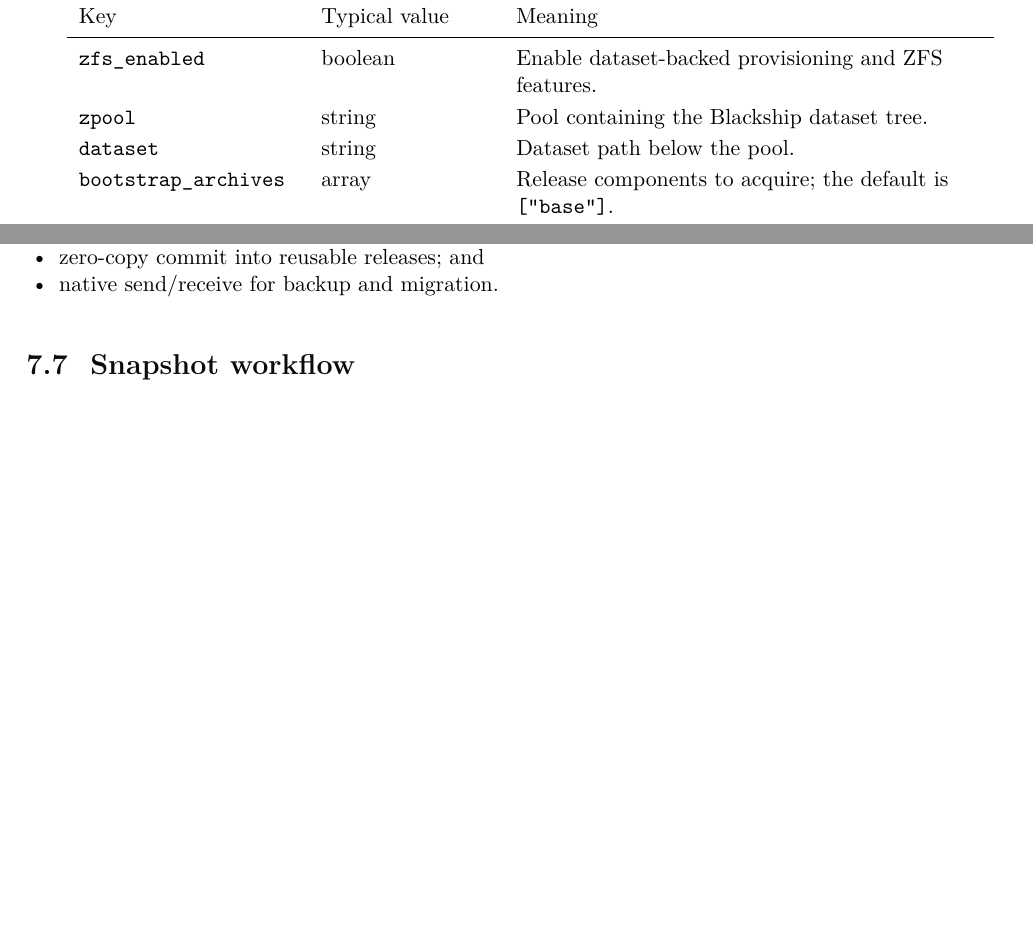
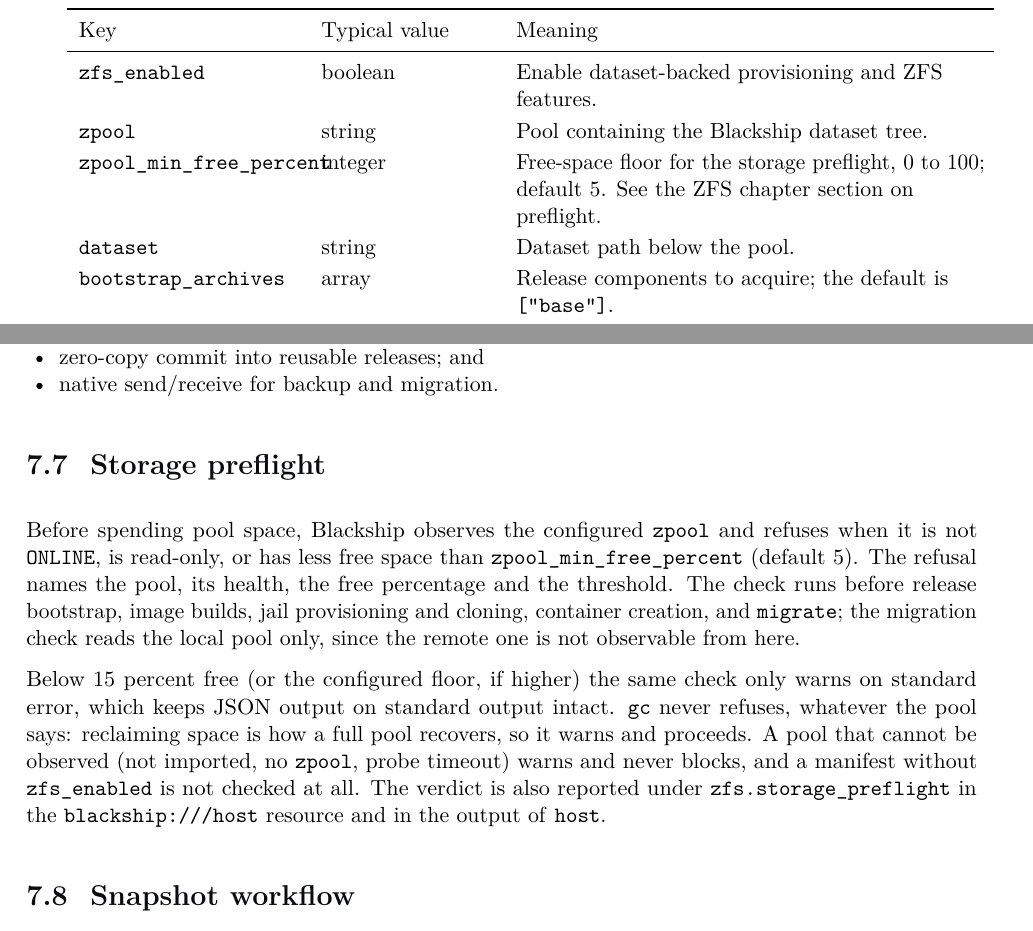
Before and after one commit to seuros/blackship, a LaTeX thesis (docs/manual/blackship-manual.tex, which reads docs/manual/chapters/05-configuration.tex, docs/manual/chapters/07-networking-storage.tex): two parts of pages 21 and 34 of 63, joined at a grey line, cut so that both start at the same text, the shorter picture padded with empty space. Compiled offline with pdfLaTeX.

Commit message:
docs(preflight): the pool check, its threshold key and where it runs

```diff
--- a/docs/manual/chapters/05-configuration.tex
+++ b/docs/manual/chapters/05-configuration.tex
@@ -64,6 +64,8 @@
 \midrule
 \setting{zfs\_enabled} & boolean & Enable dataset-backed provisioning and ZFS features. \\
 \setting{zpool} & string & Pool containing the Blackship dataset tree. \\
+\setting{zpool\_min\_free\_percent} & integer & Free-space floor for the storage
+preflight, 0 to 100; default 5. See the ZFS chapter section on preflight. \\
 \setting{dataset} & string & Dataset path below the pool. \\
 \setting{bootstrap\_archives} & array & Release components to acquire; the
 default is \setting{["base"]}. \\
--- a/docs/manual/chapters/07-networking-storage.tex
+++ b/docs/manual/chapters/07-networking-storage.tex
@@ -140,6 +140,25 @@
   \item native send/receive for backup and migration.
 \end{itemize}
 
+\section{Storage preflight}
+
+Before spending pool space, Blackship observes the configured
+\setting{zpool} and refuses when it is not \command{ONLINE}, is read-only, or
+has less free space than \setting{zpool\_min\_free\_percent} (default 5).
+The refusal names the pool, its health, the free percentage and the threshold.
+The check runs before release bootstrap, image builds, jail provisioning and
+cloning, container creation, and \command{migrate}; the migration check reads
+the local pool only, since the remote one is not observable from here.
+
+Below 15 percent free (or the configured floor, if higher) the same check only
+warns on standard error, which keeps JSON output on standard output intact.
+\command{gc} never refuses, whatever the pool says: reclaiming space is how a
+full pool recovers, so it warns and proceeds. A pool that cannot be observed
+(not imported, no \command{zpool}, probe timeout) warns and never blocks, and a
+manifest without \setting{zfs\_enabled} is not checked at all. The verdict is
+also reported under \texttt{zfs.storage\_preflight} in the
+\file{blackship:///host} resource and in the output of \command{host}.
+
 \section{Snapshot workflow}
 
 \begin{lstlisting}[language=bash]
```
Also changed, not shown: README.md, 1 other file.
